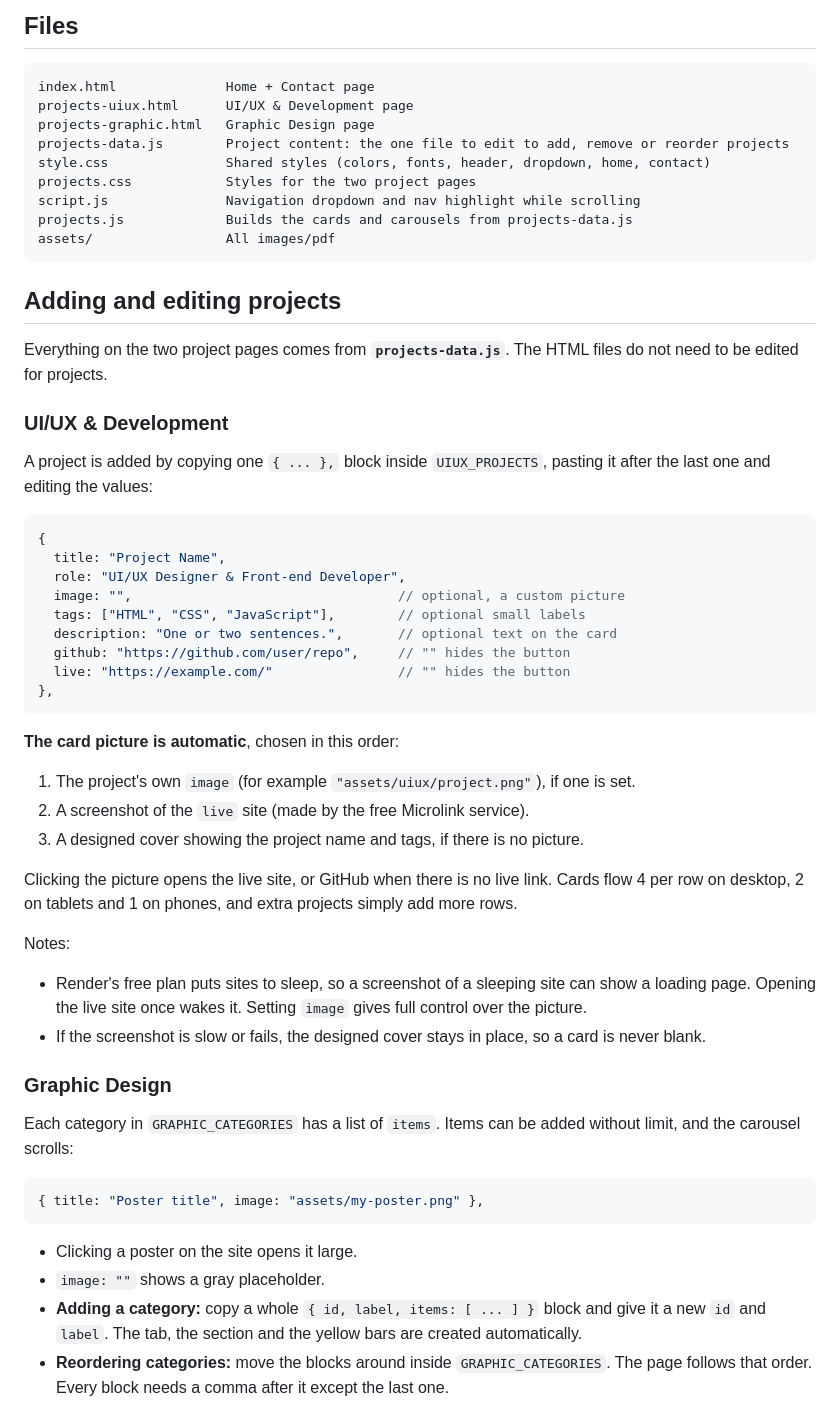
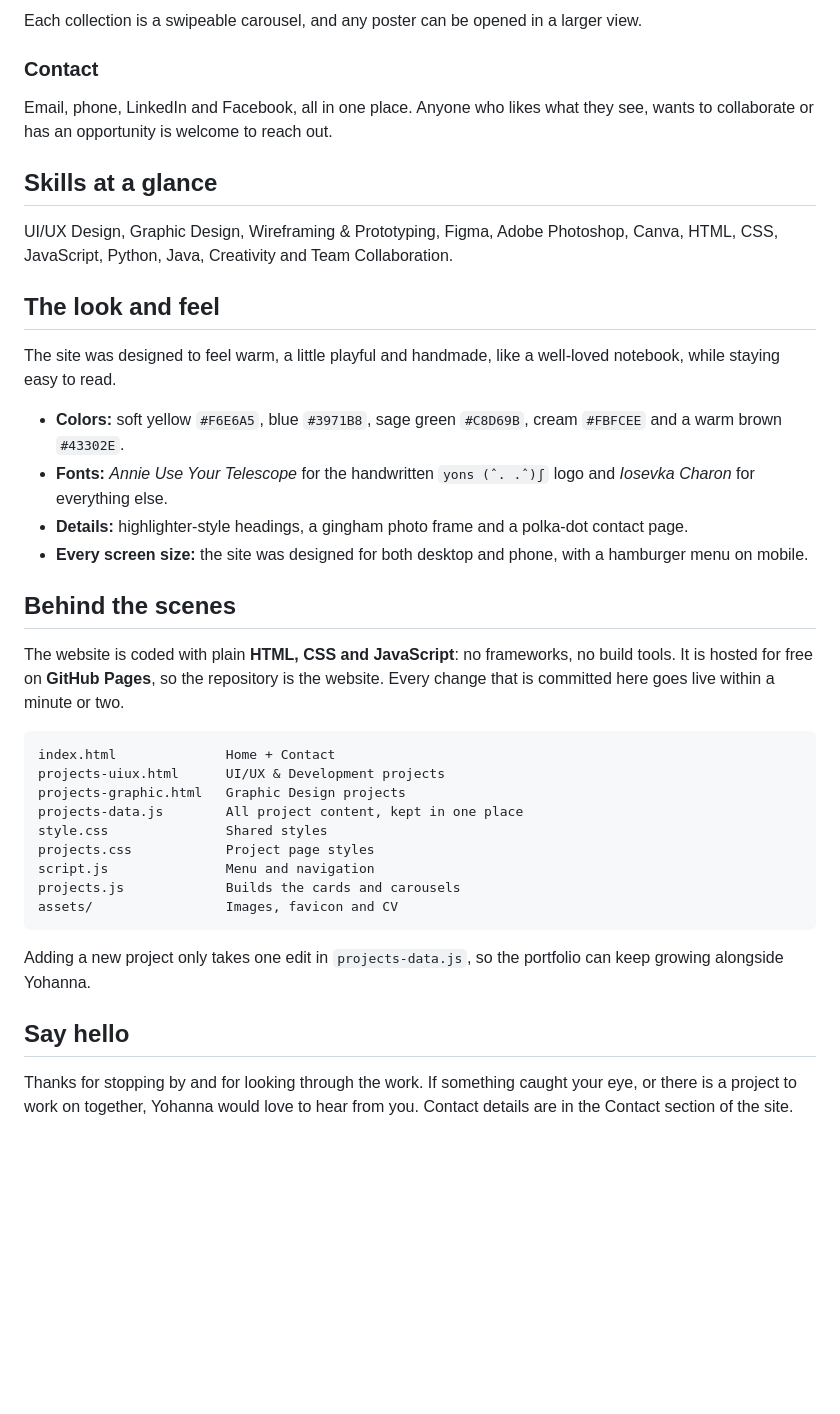
Before and after one commit to honuiri/honuiri.github.io, a Markdown page: README.md, the part around one of its changes. Drawn GitHub-style; blank space fills up the shorter version.

Commit message:
Revised README

````diff
--- a/README.md
+++ b/README.md
@@ -17,65 +47,41 @@ The **Projects** item in the navigation is a dropdown that links to the two proj
 
-## Files
+Each collection is a swipeable carousel, and any poster can be opened in a larger view.
+
+### Contact
+Email, phone, LinkedIn and Facebook, all in one place. Anyone who likes what they see, wants to collaborate or has an opportunity is welcome to reach out.
+
+## Skills at a glance
+
+UI/UX Design, Graphic Design, Wireframing & Prototyping, Figma, Adobe Photoshop, Canva, HTML, CSS, JavaScript, Python, Java, Creativity and Team Collaboration.
+
+## The look and feel
+
+The site was designed to feel warm, a little playful and handmade, like a well-loved notebook, while staying easy to read.
+
+- **Colors:** soft yellow `#F6E6A5`, blue `#3971B8`, sage green `#C8D69B`, cream `#FBFCEE` and a warm brown `#43302E`.
+- **Fonts:** *Annie Use Your Telescope* for the handwritten `yons (ˆ. .ˆ)ʃ` logo and *Iosevka Charon* for everything else.
+- **Details:** highlighter-style headings, a gingham photo frame and a polka-dot contact page.
+- **Every screen size:** the site was designed for both desktop and phone, with a hamburger menu on mobile.
+
+## Behind the scenes
+
+The website is coded with plain **HTML, CSS and JavaScript**: no frameworks, no build tools. It is hosted for free on **GitHub Pages**, so the repository is the website. Every change that is committed here goes live within a minute or two.
 
 ```
-index.html              Home + Contact page
-projects-uiux.html      UI/UX & Development page
-projects-graphic.html   Graphic Design page
-projects-data.js        Project content: the one file to edit to add, remove or reorder projects
-style.css               Shared styles (colors, fonts, header, dropdown, home, contact)
-projects.css            Styles for the two project pages
-script.js               Navigation dropdown and nav highlight while scrolling
-projects.js             Builds the cards and carousels from projects-data.js
-assets/                 All images/pdf
+index.html              Home + Contact
+projects-uiux.html      UI/UX & Development projects
+projects-graphic.html   Graphic Design projects
+projects-data.js        All project content, kept in one place
+style.css               Shared styles
+projects.css            Project page styles
+script.js               Menu and navigation
+projects.js             Builds the cards and carousels
+assets/                 Images, favicon and CV
 ```
 
-## Adding and editing projects
+Adding a new project only takes one edit in `projects-data.js`, so the portfolio can keep growing alongside Yohanna.
 
-Everything on the two project pages comes from **`projects-data.js`**.
-The HTML files do not need to be edited for projects.
+## Say hello
 
-### UI/UX & Development
+Thanks for stopping by and for looking through the work. If something caught your eye, or there is a project to work on together, Yohanna would love to hear from you. Contact details are in the Contact section of the site.
 
-A project is added by copying one `{ ... },` block inside `UIUX_PROJECTS`, pasting it after the last one and editing the values:
-
-```js
-{
-  title: "Project Name",
-  role: "UI/UX Designer & Front-end Developer",
-  image: "",                                  // optional, a custom picture
-  tags: ["HTML", "CSS", "JavaScript"],        // optional small labels
-  description: "One or two sentences.",       // optional text on the card
-  github: "https://github.com/user/repo",     // "" hides the button
-  live: "https://example.com/"                // "" hides the button
-},
-```
-
-**The card picture is automatic**, chosen in this order:
-
-1. The project's own `image` (for example `"assets/uiux/project.png"`), if one is set.
-2. A screenshot of the `live` site (made by the free Microlink service).
-3. A designed cover showing the project name and tags, if there is no picture.
-
-Clicking the picture opens the live site, or GitHub when there is no live link.
-Cards flow 4 per row on desktop, 2 on tablets and 1 on phones, and extra projects simply add more rows.
-
-Notes:
-- Render's free plan puts sites to sleep, so a screenshot of a sleeping site can show a loading page.
-  Opening the live site once wakes it. Setting `image` gives full control over the picture.
-- If the screenshot is slow or fails, the designed cover stays in place, so a card is never blank.
-
-### Graphic Design
-
-Each category in `GRAPHIC_CATEGORIES` has a list of `items`. Items can be added without limit, and the carousel scrolls:
-
-```js
-{ title: "Poster title", image: "assets/my-poster.png" },
-```
-
-- Clicking a poster on the site opens it large.
-- `image: ""` shows a gray placeholder.
-- **Adding a category:** copy a whole `{ id, label, items: [ ... ] }` block and give it a new `id` and `label`.
-  The tab, the section and the yellow bars are created automatically.
-- **Reordering categories:** move the blocks around inside `GRAPHIC_CATEGORIES`. The page follows that order.
-  Every block needs a comma after it except the last one.
-
````
Also changed, not shown: other parts of README.md (+41 -65 lines).
